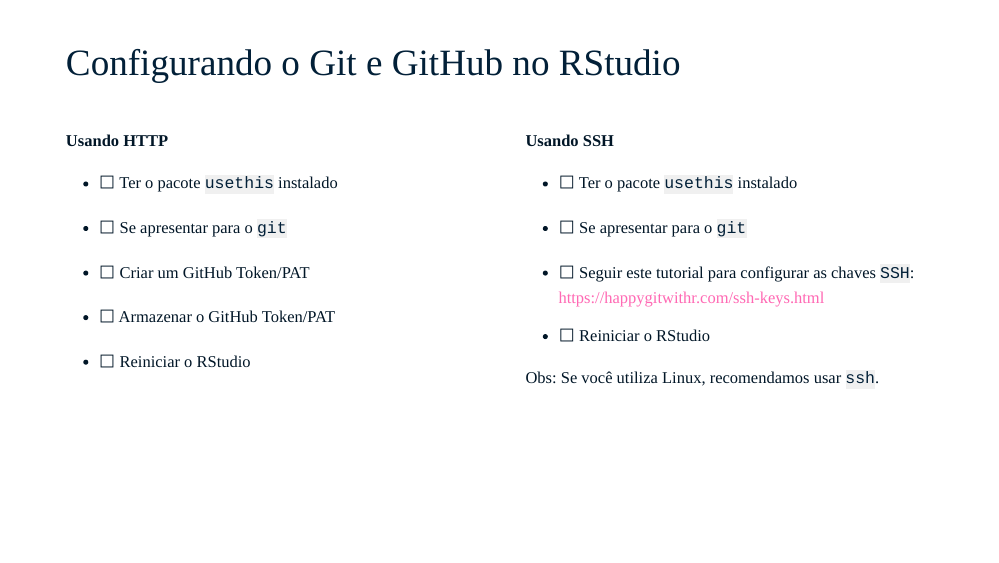
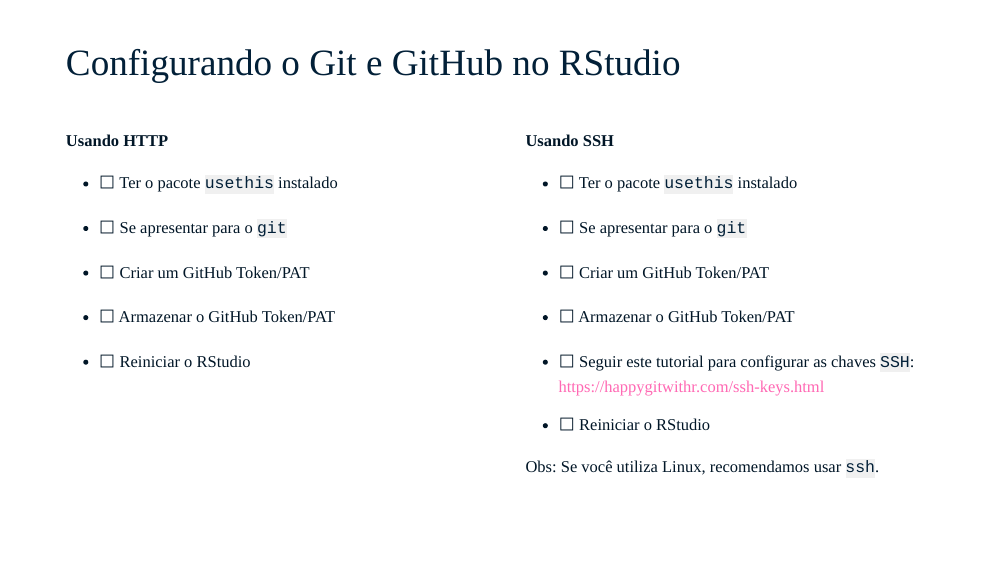
Before and after one commit to curso-r/main-pacotes, an R Markdown document (slides/index.Rmd): page 62 of 97. The pictures show the slides in the output file slides/index.html that the author committed with the source; the slides are laid out offline by our stand-in for remark.js, each with all of its steps uncovered, in fonts that may differ from those the slides ask for, and without slide numbers, shadows or browser add-ons.

Commit message:
complementa slide na parte de git

```diff
--- a/slides/index.Rmd
+++ b/slides/index.Rmd
@@ -1031,11 +1031,13 @@
 .pull-right[
 #### Usando SSH
 
-
-
 - `r emo::ji("white_large_square")` Ter o pacote `usethis` instalado
 
 - `r emo::ji("white_large_square")` Se apresentar para o `git`
+
+- `r emo::ji("white_large_square")` Criar um GitHub Token/PAT
+
+- `r emo::ji("white_large_square")` Armazenar o GitHub Token/PAT
 
 - `r emo::ji("white_large_square")` Seguir este tutorial para configurar as chaves `SSH`: https://happygitwithr.com/ssh-keys.html
 
```
Also changed, not shown: slides/index.html.
